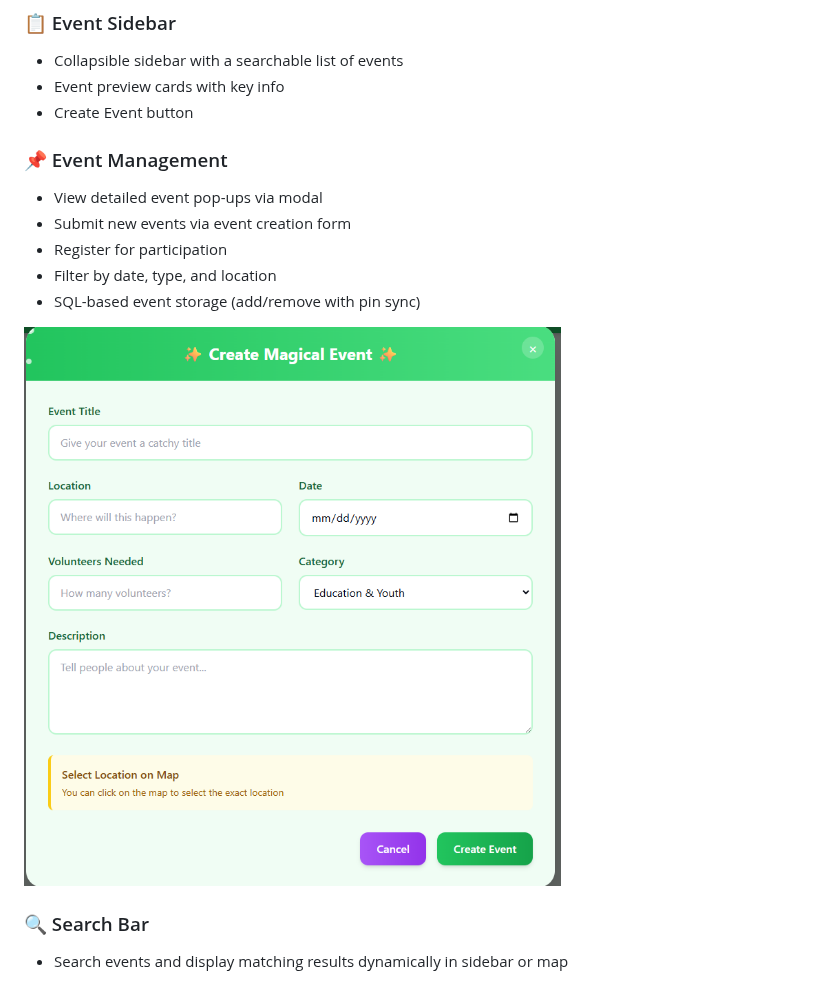
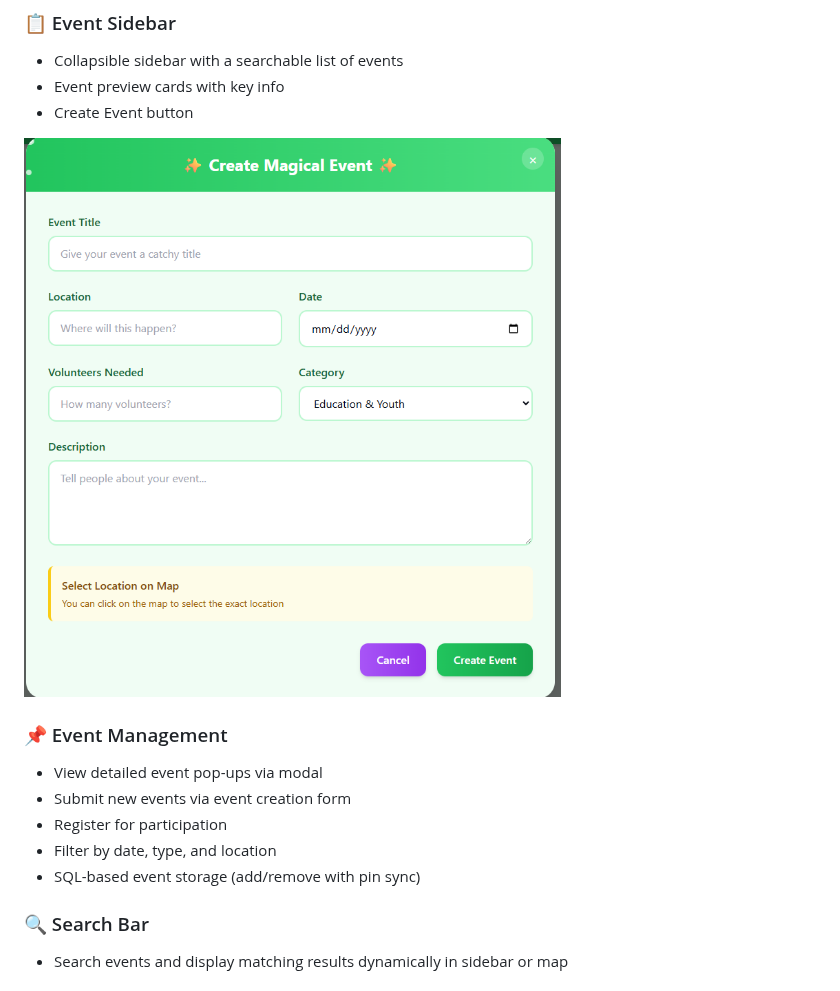
Before and after one commit to Zhichengu1/Goodhub_Hunterhack_2025, a Markdown page: README.md, the part around the change. Drawn GitHub-style.

```diff
--- a/README.md
+++ b/README.md
@@ -54,6 +54,9 @@ By connecting passionate individuals to actionable causes, EcoVolunteer makes di
 - Event preview cards with key info
 - Create Event button
 
+![GoodHub Map View](./s2.png)
+
+
 ### 📌 Event Management
 - View detailed event pop-ups via modal
 - Submit new events via event creation form
@@ -61,7 +64,6 @@ By connecting passionate individuals to actionable causes, EcoVolunteer makes di
 - Filter by date, type, and location
 - SQL-based event storage (add/remove with pin sync)
 
-![GoodHub Map View](./s2.png)
 
 
 ### 🔍 Search Bar
```
